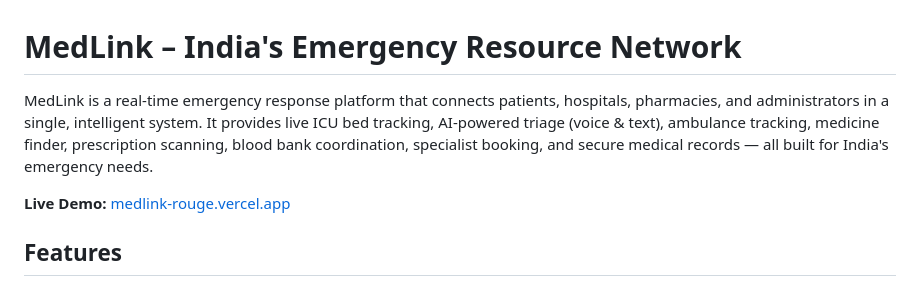
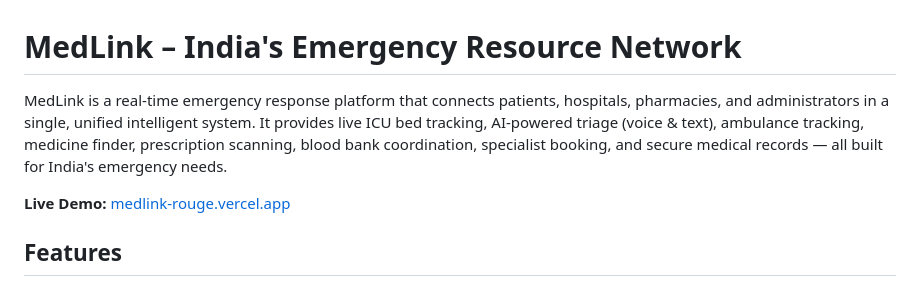
Before and after one commit to sreenand-tm/medlink, a Markdown page: README.md, the part around the change. Drawn GitHub-style.

```diff
--- a/README.md
+++ b/README.md
@@ -1,6 +1,6 @@
 # MedLink – India's Emergency Resource Network
 
-MedLink is a real-time emergency response platform that connects patients, hospitals, pharmacies, and administrators in a single, intelligent system. It provides live ICU bed tracking, AI-powered triage (voice & text), ambulance tracking, medicine finder, prescription scanning, blood bank coordination, specialist booking, and secure medical records — all built for India's emergency needs.
+MedLink is a real-time emergency response platform that connects patients, hospitals, pharmacies, and administrators in a single, unified intelligent system. It provides live ICU bed tracking, AI-powered triage (voice & text), ambulance tracking, medicine finder, prescription scanning, blood bank coordination, specialist booking, and secure medical records — all built for India's emergency needs.
 
 **Live Demo:** [medlink-rouge.vercel.app](https://medlink-rouge.vercel.app)
 
```
